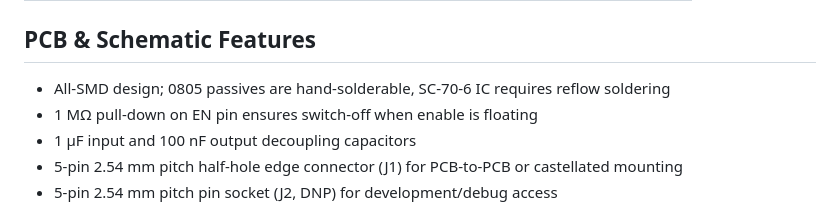
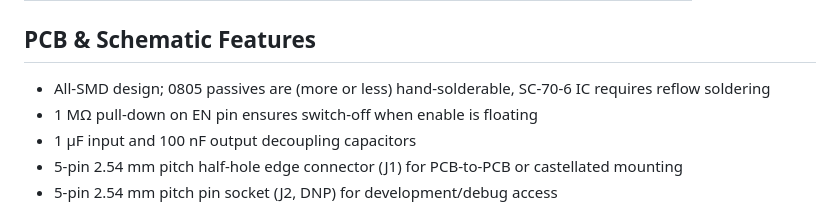
Before and after one commit to matthias-bs/peripheral-load-switch, a Markdown page: README.md, the part around the change. Drawn GitHub-style.

Commit message:
Clarify hand-solderability of 0805 passives in README.md

```diff
--- a/README.md
+++ b/README.md
@@ -25,7 +25,7 @@ Datasheet: [SiP32431 (Vishay, PDF)](https://www.vishay.com/docs/66597/sip32431.p
 
 ## PCB & Schematic Features
 
-- All-SMD design; 0805 passives are hand-solderable, SC-70-6 IC requires reflow soldering
+- All-SMD design; 0805 passives are (more or less) hand-solderable, SC-70-6 IC requires reflow soldering
 - 1 MΩ pull-down on EN pin ensures switch-off when enable is floating
 - 1 µF input and 100 nF output decoupling capacitors
 - 5-pin 2.54 mm pitch half-hole edge connector (J1) for PCB-to-PCB or castellated mounting
```
